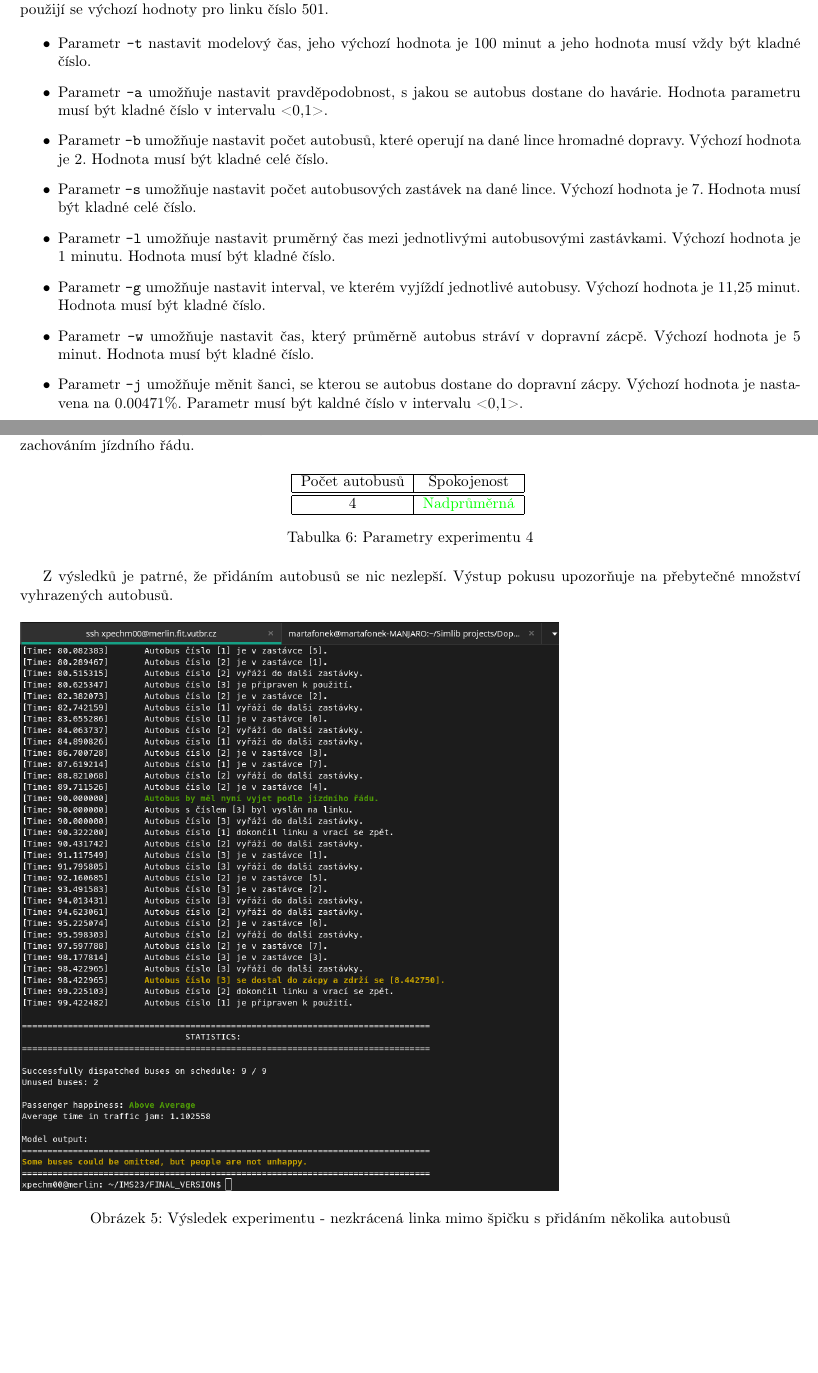
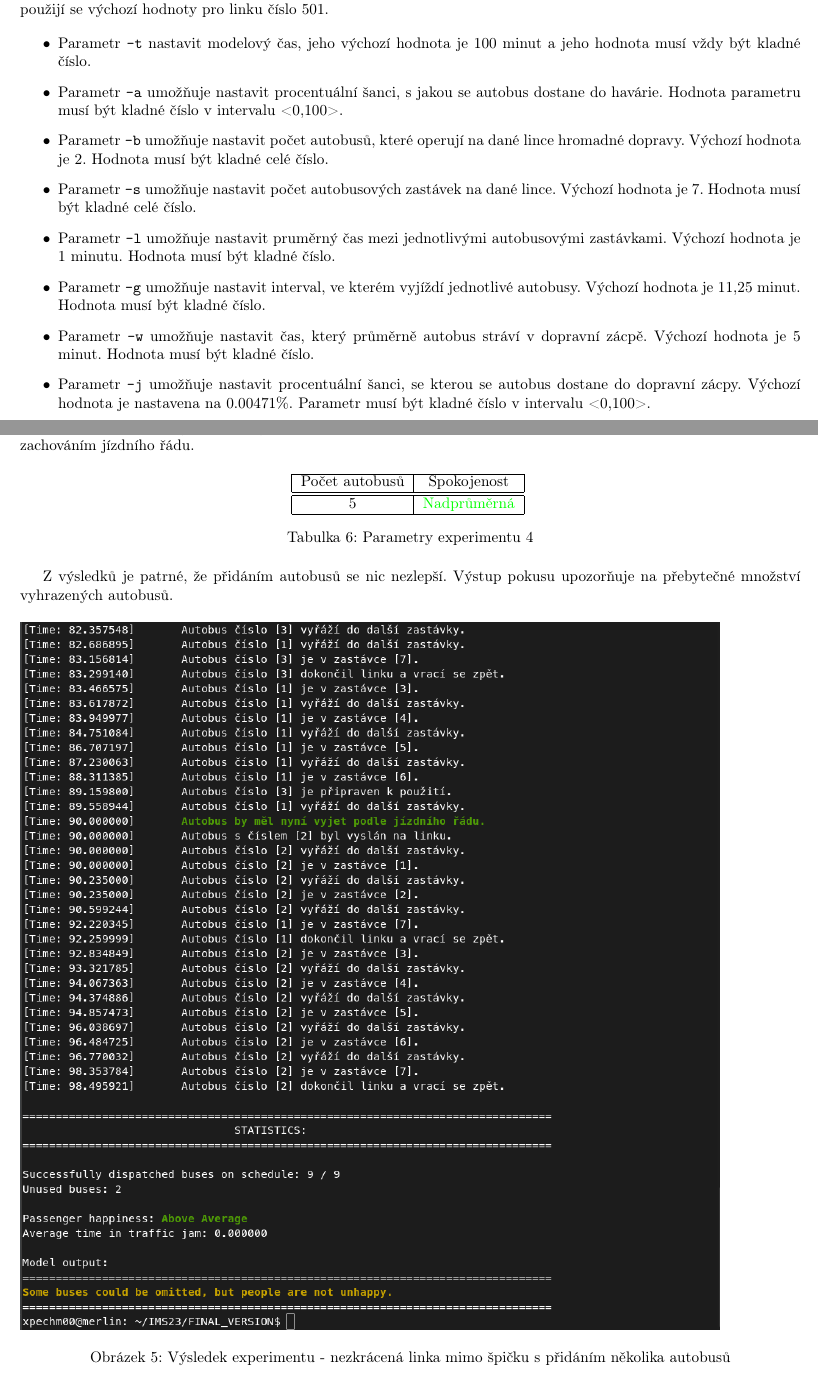
Before and after one commit to martafonekVOLE/VUT_IMS_23, a LaTeX document (Documentation_final_version/documentation.tex): two parts of pages 5 and 10 of 13, joined at a grey line, cut so that both start at the same text, the shorter picture padded with empty space. Compiled offline with pdfLaTeX.

Commit message:
fixed more typos

```diff
--- a/Documentation_final_version/documentation.tex
+++ b/Documentation_final_version/documentation.tex
@@ -199,13 +199,13 @@
 
             \begin{itemize}
                 \item Parametr \texttt{-t}  nastavit modelový čas, jeho výchozí hodnota je 100 minut a jeho hodnota musí vždy být kladné číslo.
-                \item Parametr \texttt{-a} umožňuje nastavit pravděpodobnost, s jakou se autobus dostane do havárie. Hodnota parametru musí být kladné číslo v intervalu <0,1>.
+                \item Parametr \texttt{-a} umožňuje nastavit procentuální šanci, s jakou se autobus dostane do havárie. Hodnota parametru musí být kladné číslo v intervalu <0,100>.
                 \item Parametr \texttt{-b} umožňuje nastavit počet autobusů, které operují na dané lince hromadné dopravy. Výchozí hodnota je 2. Hodnota musí být kladné celé číslo.
                 \item Parametr \texttt{-s} umožňuje nastavit počet autobusových zastávek na dané lince. Výchozí hodnota je 7. Hodnota musí být kladné celé číslo.
                 \item Parametr \texttt{-l} umožňuje nastavit pruměrný čas mezi jednotlivými autobusovými zastávkami. Výchozí hodnota je 1 minutu. Hodnota musí být kladné číslo.
                 \item Parametr \texttt{-g} umožňuje nastavit interval, ve kterém vyjíždí jednotlivé autobusy. Výchozí hodnota je 11,25 minut. Hodnota musí být kladné číslo.
                 \item Parametr \texttt{-w} umožňuje nastavit čas, který průměrně autobus stráví v dopravní zácpě. Výchozí hodnota je 5 minut. Hodnota musí být kladné číslo.
-                \item Parametr \texttt{-j} umožňuje měnit šanci, se kterou se autobus dostane do dopravní zácpy. Výchozí hodnota je nastavena na 0.00471\%. Parametr musí být kaldné číslo v intervalu <0,1>.
+                \item Parametr \texttt{-j} umožňuje nastavit procentuální šanci, se kterou se autobus dostane do dopravní zácpy. Výchozí hodnota je nastavena na 0.00471\%. Parametr musí být kladné číslo v intervalu <0,100>.
                 \item Parametr \texttt{-c} umožňuje nastavit kapacitu cestujících autobusu. Výchozí hodnota je 75 cestujících. Hodnota musí být kladné  celé číslo.
 
             \item Parametr \texttt{-i} umožnuje nastavit pravou hranici intervalu <0,x> rovnoměrného rozložení, podle kterého se určuje počet cestujících čekajících na zastávce. Hodnota musí být kladné celé číslo.
@@ -340,7 +340,7 @@
                 		Počet autobusů & Spokojenost\\
                 		\hline
                 		\hline
-                		4 & \textcolor{green}{Nadprůměrná} \\
+                		5 & \textcolor{green}{Nadprůměrná} \\
                 		\hline
                 	\end{tabular}
                 	\caption{Parametry experimentu 4}
@@ -350,7 +350,7 @@
                 Z~výsledků je patrné, že přidáním autobusů se nic nezlepší. Výstup pokusu upozorňuje na přebytečné množství vyhrazených autobusů.
 
                  \begin{figure}[H]
-                \includegraphics[scale=0.37, keepaspectratio]{fig/ims_bus4.png}
+                \includegraphics[scale=0.48, keepaspectratio]{fig/ims_bus4.png}
                 \caption{Výsledek experimentu  - nezkrácená linka mimo špičku s přidáním několika autobusů}
                 \label{fig:experiment4}
                     \end{figure}
```
Also changed, not shown: Documentation_final_version/Documentation_final_version.pdf (added), Documentation_final_version/Documentation_final_version_.pdf (deleted), Documentation_final_version/fig/ims_bus4.png, Documentation_final_version/fig/ims_bus5.png, 1 other file.
